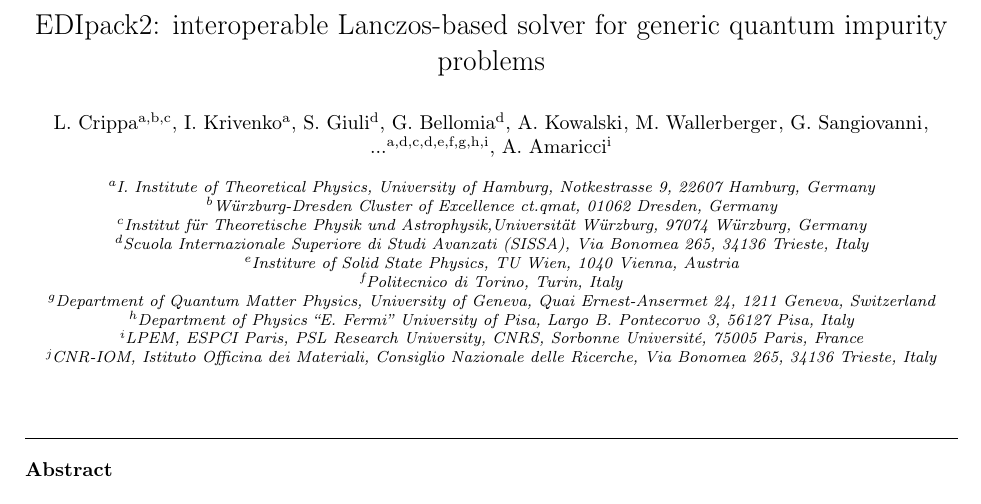
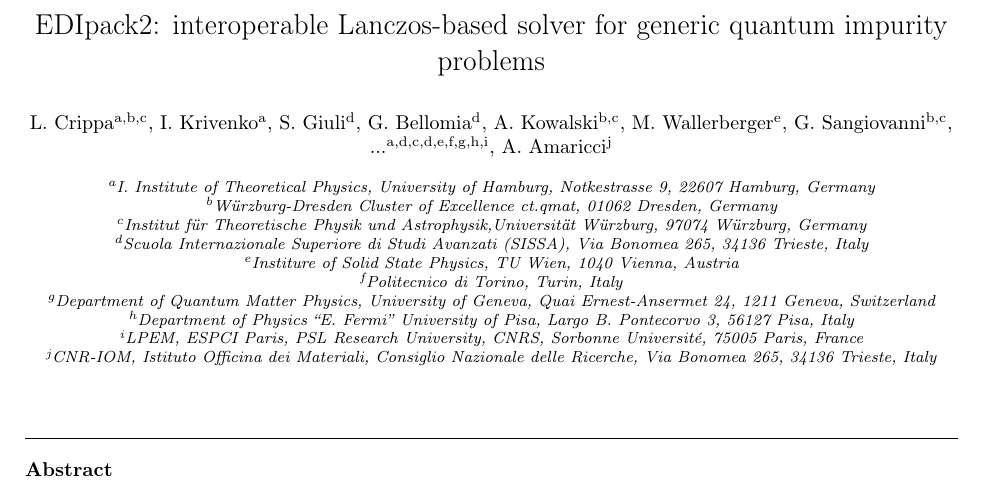
Before and after one commit to EDIpack/EDIpackManuscript, a LaTeX paper (edipack2.tex): part of page 1 of 34, cut so that both start at the same text. Compiled offline with pdfLaTeX.

Commit message:
Updates from Overleaf

```diff
--- a/edipack2.tex
+++ b/edipack2.tex
@@ -225,16 +225,16 @@
 \author[d]{S.~Giuli}
 \author[d]{G.~Bellomia}
 
-% \author[]{A.~Scazzola}
-% \author[]{F.~Petocchi}
- \author[]{A.~Kowalski}
- \author[]{M.~Wallerberger}
-% \author[]{G.~Mazza}
-% \author[]{L.~de Medici}
- \author[]{G.~Sangiovanni}
-% \author[]{M.~Capone}
+% \author[f]{A.~Scazzola}
+% \author[g]{F.~Petocchi}
+ \author[b,c]{A.~Kowalski}
+ \author[e]{M.~Wallerberger}
+% \author[g,h]{G.~Mazza}
+% \author[i]{L.~de Medici}
+ \author[b,c]{G.~Sangiovanni}
+% \author[d,j]{M.~Capone}
 \author[a,d,c,d,e,f,g,h,i]{...}
-\author[i]{A.~Amaricci}
+\author[j]{A.~Amaricci}
 
 % \cortext[author] {Corresponding author.\\\textit{E-mail address:} amaricci@iom.cnr.it}
 \newcommand{\CNRIOM}{CNR-IOM, Istituto Officina dei Materiali,
```
